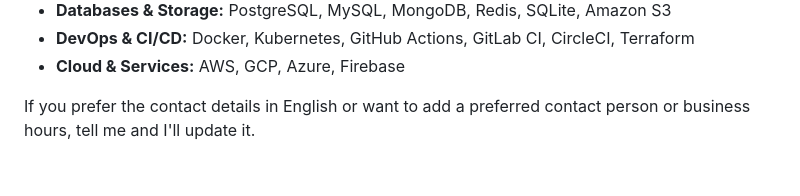
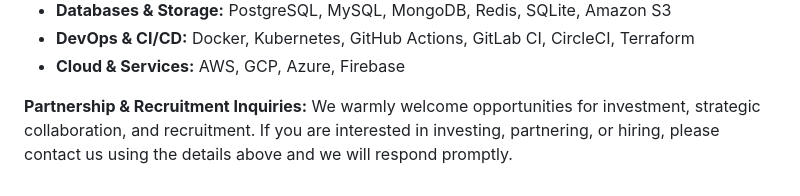
Before and after one commit to az-coder-123/jsonlens, a Markdown page: README.md, the part around the change. Rendered like a GitHub page.

Commit message:
feat: update partnership and recruitment inquiries section in README

```diff
--- a/README.md
+++ b/README.md
@@ -284,4 +284,4 @@ This project is licensed under the **MIT License** — see the [LICENSE](./LICEN
 - **DevOps & CI/CD:** Docker, Kubernetes, GitHub Actions, GitLab CI, CircleCI, Terraform
 - **Cloud & Services:** AWS, GCP, Azure, Firebase
 
-If you prefer the contact details in English or want to add a preferred contact person or business hours, tell me and I'll update it.
+**Partnership & Recruitment Inquiries:** We warmly welcome opportunities for investment, strategic collaboration, and recruitment. If you are interested in investing, partnering, or hiring, please contact us using the details above and we will respond promptly.
```
